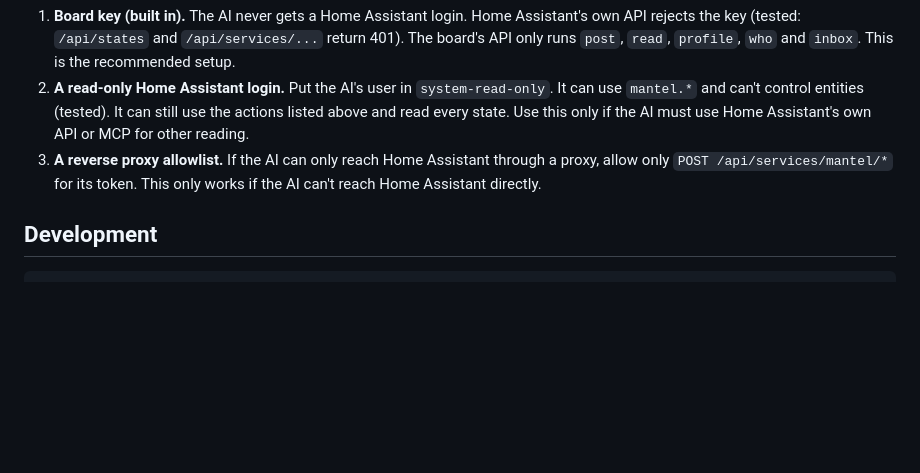
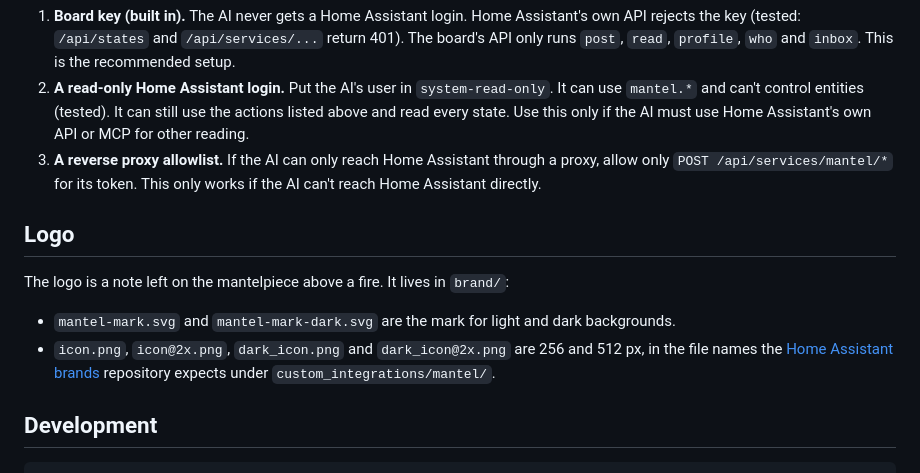
Before and after one commit to DemiInfinity/mantel, a Markdown page: README.md, the part around one of its changes. Rendered like a GitHub page; blank space fills up the shorter version.

Commit message:
Add the Mantel logo (light and dark marks, brand icons)
Co-Authored-By: Claude Opus 5.5 <noreply@anthropic.com>

````diff
--- a/README.md
+++ b/README.md
@@ -227,6 +234,15 @@ So there are three realistic levels, strongest first:
    only `POST /api/services/mantel/*` for its token. This only works if the AI can't reach Home
    Assistant directly.
 
+## Logo
+
+The logo is a note left on the mantelpiece above a fire. It lives in `brand/`:
+
+- `mantel-mark.svg` and `mantel-mark-dark.svg` are the mark for light and dark backgrounds.
+- `icon.png`, `icon@2x.png`, `dark_icon.png` and `dark_icon@2x.png` are 256 and 512 px, in the
+  file names the [Home Assistant brands](https://github.com/home-assistant/brands) repository
+  expects under `custom_integrations/mantel/`.
+
 ## Development
 
 ```bash
````
Also changed, not shown: other parts of README.md (+7 -0 lines), brand/dark_icon.png (added), brand/dark_icon@2x.png (added), brand/icon.png (added), brand/icon@2x.png (added), 2 other files.
